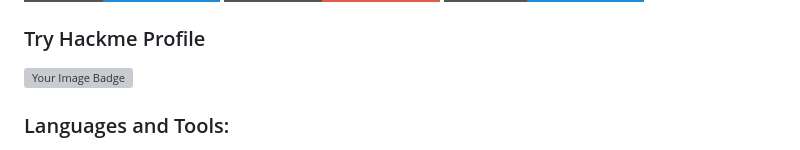
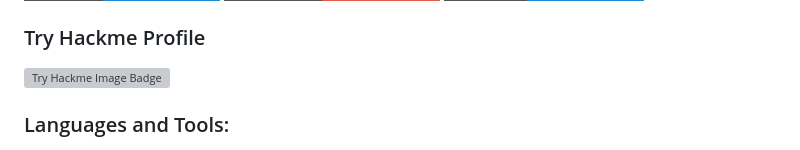
Before and after one commit to cowanweks/cowanweks, a Markdown page: README.md, the part around the change. Drawn GitHub-style; badges without logos; grey boxes are pictures that could not be loaded.

Commit message:
Update README from HTML

```diff
--- a/README.md
+++ b/README.md
@@ -19,7 +19,7 @@
 </header>
 <main class="px-4">
 <h3 class="px-4">Try Hackme Profile</h3>
-<img alt="Your Image Badge" src="https://tryhackme-badges.s3.amazonaws.com/cowanweks.png"/>
+<img alt="Try Hackme Image Badge" src="https://tryhackme-badges.s3.amazonaws.com/cowanweks.png"/>
 <h3 class="my-8">Languages and Tools:</h3>
 <div style="display: flex; gap: 32; flex-wrap: wrap;">
 <a href="https://aws.amazon.com" rel="noreferrer" target="_blank">
```
